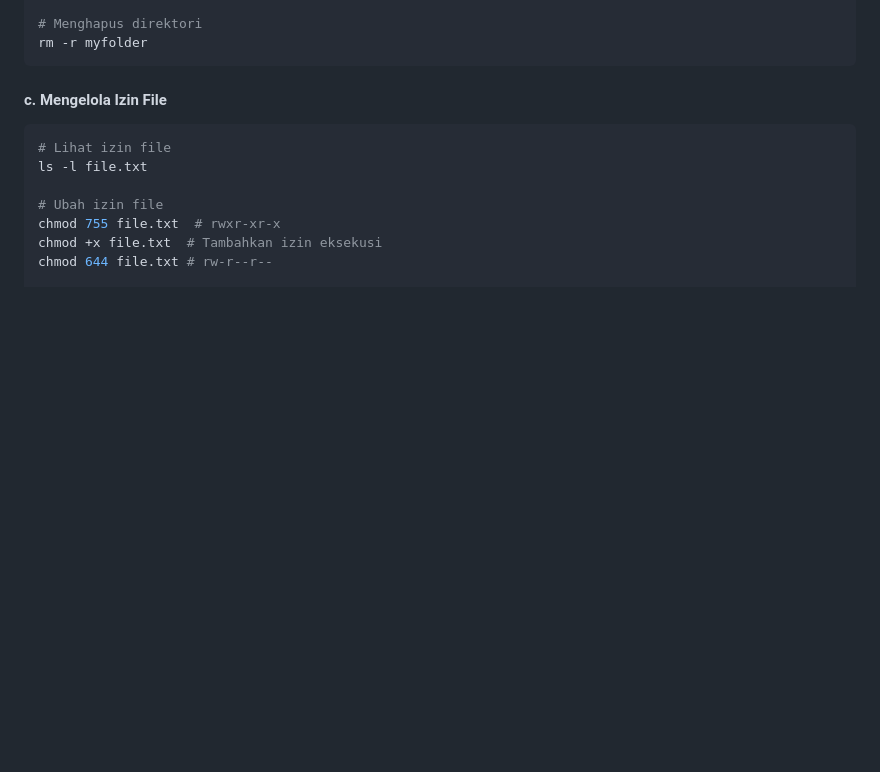
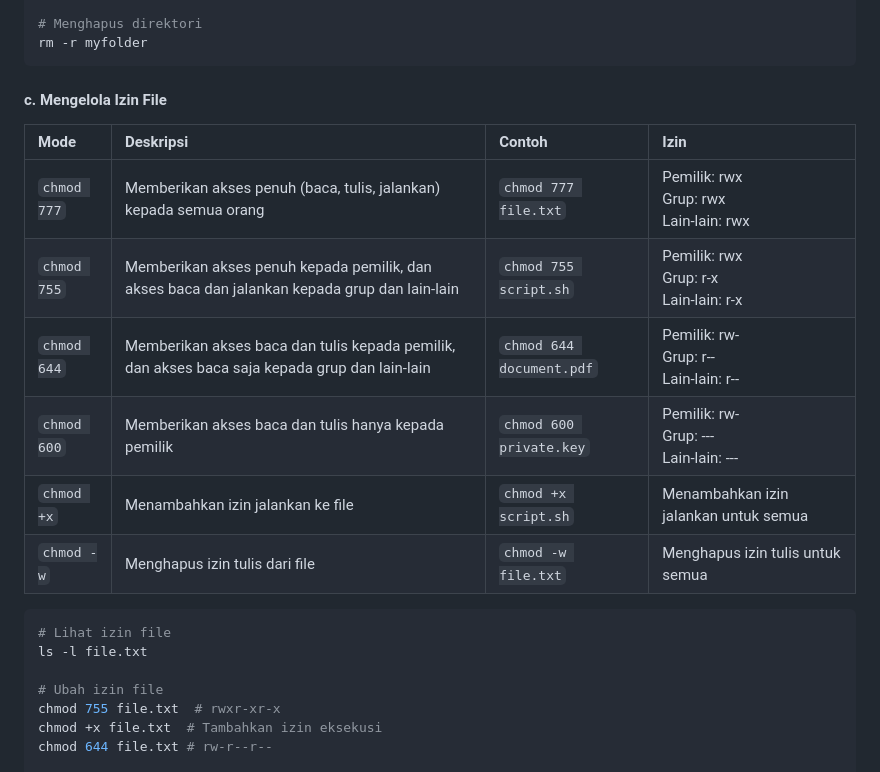
Before and after one commit to Muhammad-Ikhwan-Fathulloh/Ethical-Hacking-Course-Bank, a Markdown page: Pertemuan2.md, the part around the change. Rendered like a GitHub page; blank space fills up the shorter version.

````diff
--- a/Pertemuan2.md
+++ b/Pertemuan2.md
@@ -205,6 +205,16 @@ rm -r myfolder
 ```
 
 #### c. Mengelola Izin File
+
+| Mode        | Deskripsi                                                                                     | Contoh                   | Izin                                            |
+|:------------|:----------------------------------------------------------------------------------------------|:-------------------------|:------------------------------------------------|
+| `chmod 777` | Memberikan akses penuh (baca, tulis, jalankan) kepada semua orang                             | `chmod 777 file.txt`     | Pemilik: rwx <br> Grup: rwx <br> Lain-lain: rwx |
+| `chmod 755` | Memberikan akses penuh kepada pemilik, dan akses baca dan jalankan kepada grup dan lain-lain  | `chmod 755 script.sh`    | Pemilik: rwx <br> Grup: r-x <br> Lain-lain: r-x |
+| `chmod 644` | Memberikan akses baca dan tulis kepada pemilik, dan akses baca saja kepada grup dan lain-lain | `chmod 644 document.pdf` | Pemilik: rw- <br> Grup: r-- <br> Lain-lain: r-- |
+| `chmod 600` | Memberikan akses baca dan tulis hanya kepada pemilik                                          | `chmod 600 private.key`  | Pemilik: rw- <br> Grup: --- <br> Lain-lain: --- |
+| `chmod +x`  | Menambahkan izin jalankan ke file                                                             | `chmod +x script.sh`     | Menambahkan izin jalankan untuk semua           |
+| `chmod -w`  | Menghapus izin tulis dari file                                                                | `chmod -w file.txt`      | Menghapus izin tulis untuk semua                |
+
 ```bash
 # Lihat izin file
 ls -l file.txt
````
